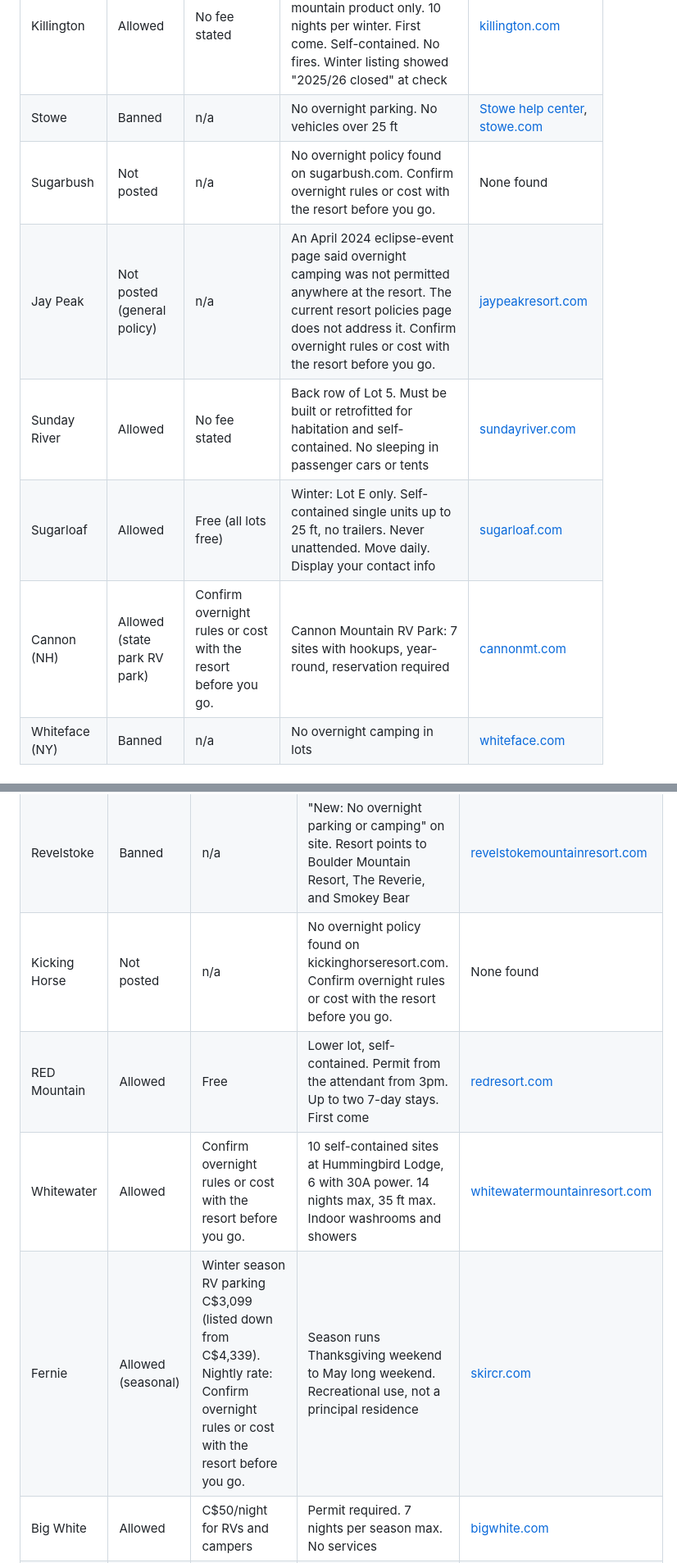
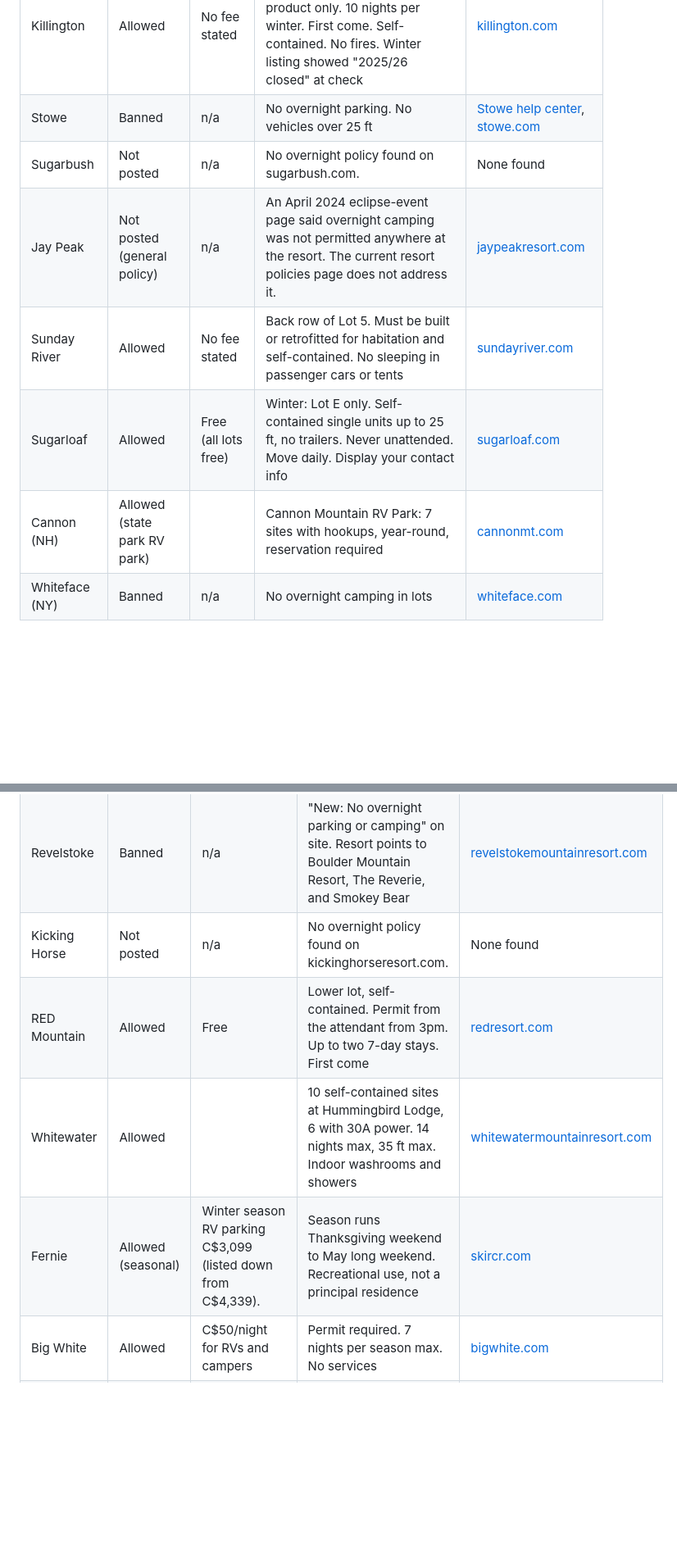
Before and after one commit to Powder-Hound/PowderHoundMern, a Markdown page: content/guides/ski-vanlife-guide.md, 2 parts joined by grey strips. Shown at 82% size. Rendered like a GitHub page; blank space fills up the shorter version.

```diff
--- a/content/guides/ski-vanlife-guide.md
+++ b/content/guides/ski-vanlife-guide.md
@@ -120,11 +122,11 @@ The picture is not all bans. Many mid-size and independent areas now sell capped
 |---|---|---|---|---|
 | Killington | Allowed | No fee stated | Skyeship lot only, Nov-May. Guests with a valid mountain product only. 10 nights per winter. First come. Self-contained. No fires. Winter listing showed "2025/26 closed" at check | [killington.com](https://www.killington.com/camping) |
 | Stowe | Banned | n/a | No overnight parking. No vehicles over 25 ft | [Stowe help center](https://stowe.zendesk.com/hc/en-us/articles/29905865518619-Do-you-allow-overnight-parking), [stowe.com](https://www.stowe.com/explore-the-resort/about-the-resort/getting-here.aspx) |
-| Sugarbush | Not posted | n/a | No overnight policy found on sugarbush.com. Confirm overnight rules or cost with the resort before you go. | None found |
-| Jay Peak | Not posted (general policy) | n/a | An April 2024 eclipse-event page said overnight camping was not permitted anywhere at the resort. The current resort policies page does not address it. Confirm overnight rules or cost with the resort before you go. | [jaypeakresort.com](https://jaypeakresort.com/resort/blog-updates/whiteout-total-eclipse-operational-details) |
+| Sugarbush | Not posted | n/a | No overnight policy found on sugarbush.com. | None found |
+| Jay Peak | Not posted (general policy) | n/a | An April 2024 eclipse-event page said overnight camping was not permitted anywhere at the resort. The current resort policies page does not address it. | [jaypeakresort.com](https://jaypeakresort.com/resort/blog-updates/whiteout-total-eclipse-operational-details) |
 | Sunday River | Allowed | No fee stated | Back row of Lot 5. Must be built or retrofitted for habitation and self-contained. No sleeping in passenger cars or tents | [sundayriver.com](https://www.sundayriver.com/policies-and-safety/resort-policies) |
 | Sugarloaf | Allowed | Free (all lots free) | Winter: Lot E only. Self-contained single units up to 25 ft, no trailers. Never unattended. Move daily. Display your contact info | [sugarloaf.com](https://www.sugarloaf.com/parking-and-shuttles) |
-| Cannon (NH) | Allowed (state park RV park) | Confirm overnight rules or cost with the resort before you go. | Cannon Mountain RV Park: 7 sites with hookups, year-round, reservation required | [cannonmt.com](https://www.cannonmt.com/winter-camping-rv-park) |
+| Cannon (NH) | Allowed (state park RV park) | | Cannon Mountain RV Park: 7 sites with hookups, year-round, reservation required | [cannonmt.com](https://www.cannonmt.com/winter-camping-rv-park) |
 | Whiteface (NY) | Banned | n/a | No overnight camping in lots | [whiteface.com](https://whiteface.com/mountain/free-parking-shuttle/) |
 
 ### British Columbia and Alberta
@@ -133,10 +135,10 @@ The picture is not all bans. Many mid-size and independent areas now sell capped
 |---|---|---|---|---|
 | Whistler Blackcomb | Banned | n/a | Day Lots 1-5: no parking 3am-6am, Nov 1-Mar 31. Sleeping in vehicles not permitted on Whistler roads or municipal lots | [whistlerblackcomb.com](https://www.whistlerblackcomb.com/explore-the-resort/about-the-resort/getting-here.aspx), [RMOW](https://www.whistler.ca/transportation/parking/where-to-park-in-whistler/) |
 | Revelstoke | Banned | n/a | "New: No overnight parking or camping" on site. Resort points to Boulder Mountain Resort, The Reverie, and Smokey Bear | [revelstokemountainresort.com](https://www.revelstokemountainresort.com/discover/lodging/rv-parks-camping/) |
-| Kicking Horse | Not posted | n/a | No overnight policy found on kickinghorseresort.com. Confirm overnight rules or cost with the resort before you go. | None found |
+| Kicking Horse | Not posted | n/a | No overnight policy found on kickinghorseresort.com. | None found |
 | RED Mountain | Allowed | Free | Lower lot, self-contained. Permit from the attendant from 3pm. Up to two 7-day stays. First come | [redresort.com](https://www.redresort.com/getting-here/#overnight-parking) |
-| Whitewater | Allowed | Confirm overnight rules or cost with the resort before you go. | 10 self-contained sites at Hummingbird Lodge, 6 with 30A power. 14 nights max, 35 ft max. Indoor washrooms and showers | [whitewatermountainresort.com](https://whitewatermountainresort.com/accommodation/camping-at-whitewater/) |
-| Fernie | Allowed (seasonal) | Winter season RV parking C$3,099 (listed down from C$4,339). Nightly rate: Confirm overnight rules or cost with the resort before you go. | Season runs Thanksgiving weekend to May long weekend. Recreational use, not a principal residence | [skircr.com](https://skircr.com/product/fernie-rv-parking/) |
+| Whitewater | Allowed | | 10 self-contained sites at Hummingbird Lodge, 6 with 30A power. 14 nights max, 35 ft max. Indoor washrooms and showers | [whitewatermountainresort.com](https://whitewatermountainresort.com/accommodation/camping-at-whitewater/) |
+| Fernie | Allowed (seasonal) | Winter season RV parking C$3,099 (listed down from C$4,339). | Season runs Thanksgiving weekend to May long weekend. Recreational use, not a principal residence | [skircr.com](https://skircr.com/product/fernie-rv-parking/) |
 | Big White | Allowed | C$50/night for RVs and campers | Permit required. 7 nights per season max. No services | [bigwhite.com](http://bigwhite.com/explore/transport/driving-big-white-day-parking-free) |
 | Sun Peaks | Allowed | C$22.50/night | Lot P5. Online reservations for 26/27 open Oct 13, 2026. 14 nights max. Self-contained. No sani-dump in winter | [sunpeaksresort.com](https://www.sunpeaksresort.com/places-to-stay/rving-camping) |
 | Panorama | Banned (RVs) | n/a | Oversized vehicles and trailers prohibited in long-term parking | [panoramaresort.com](https://www.panoramaresort.com/planning/tickets-and-passes/long-term-paid-parking-permit) |
```
Also changed, not shown: other parts of content/guides/ski-vanlife-guide.md (+13 -11 lines).
